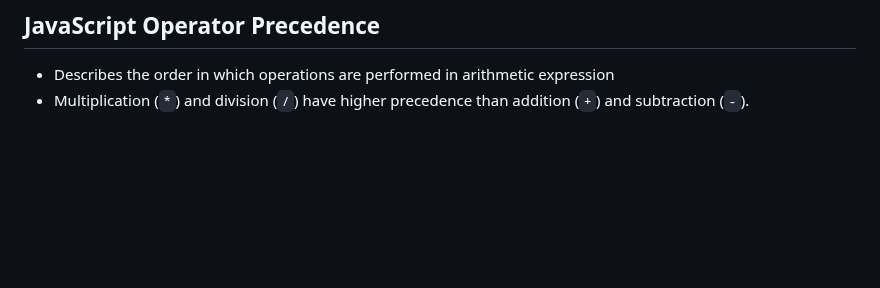
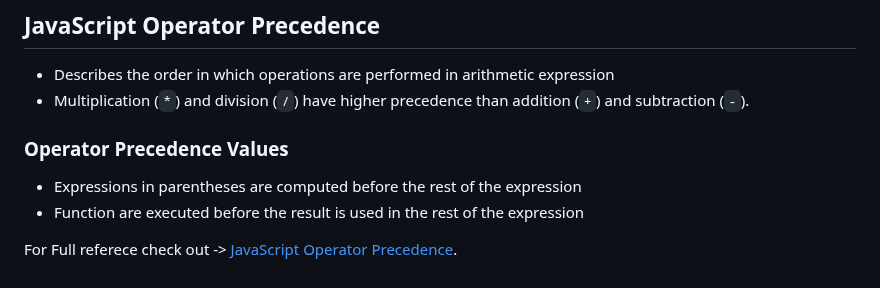
Before and after one commit to Zeb-0/Learn_JS, a Markdown page: notes.md, the part around the change. GitHub-like rendering; blank space fills up the shorter version.

Commit message:
add ref for js operator precedence

```diff
--- a/notes.md
+++ b/notes.md
@@ -264,3 +264,9 @@ Searches a string for a specified pattern and returns the text as an object
 ## JavaScript Operator Precedence
 - Describes the order in which operations are performed in arithmetic expression
 - Multiplication (`*`) and division (`/`) have higher precedence than addition (`+`) and subtraction (`-`).
+
+### Operator Precedence Values
+- Expressions in parentheses are computed before the rest of the expression
+- Function are executed before the result is used in the rest of the expression
+
+For Full referece check out -> [JavaScript Operator Precedence](https://www.w3schools.com/js/js_precedence.asp).
```
